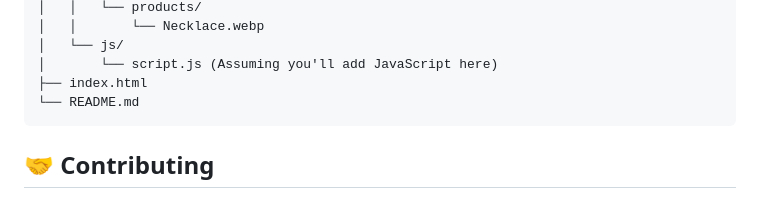
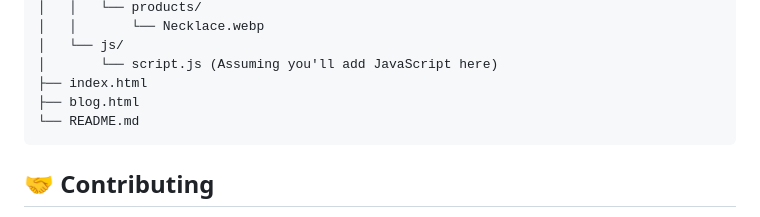
Before and after one commit to BhanukaJanappriya/ShopEase-ecommerce-website, a Markdown page: README.md, the part around the change. Rendered like a GitHub page.

````diff
--- a/README.md
+++ b/README.md
@@ -74,6 +74,7 @@ ShopEase/
 │   └── js/
 │       └── script.js (Assuming you'll add JavaScript here)
 ├── index.html
+├── blog.html
 └── README.md
 ```
 
````
